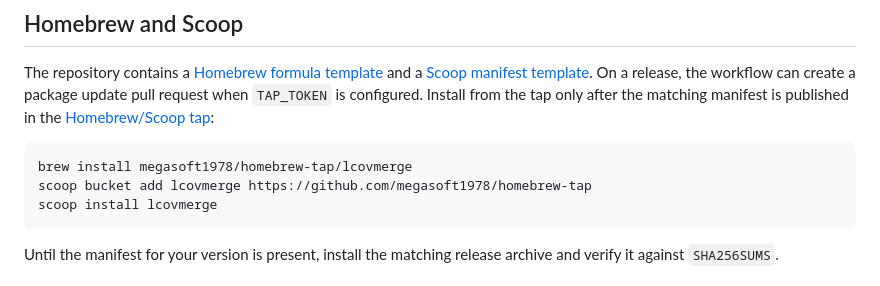
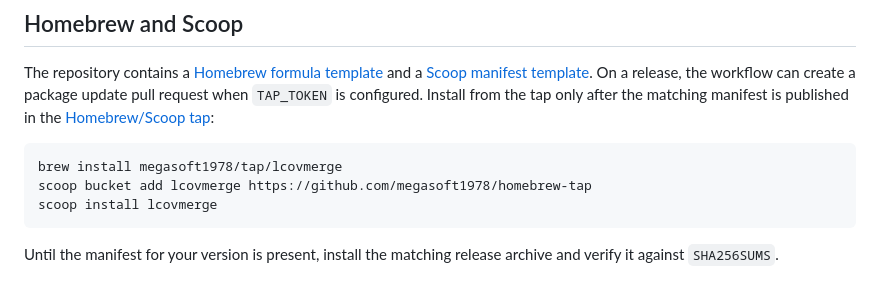
Before and after one commit to megasoft1978/lcovmerge, a Markdown page: docs/INTEGRATIONS.md, the part around the change. Drawn GitHub-style.

````diff
--- a/docs/INTEGRATIONS.md
+++ b/docs/INTEGRATIONS.md
@@ -157,7 +157,7 @@ update pull request when `TAP_TOKEN` is configured. Install from the tap only af
 published in the [Homebrew/Scoop tap](https://github.com/megasoft1978/homebrew-tap):
 
 ```sh
-brew install megasoft1978/homebrew-tap/lcovmerge
+brew install megasoft1978/tap/lcovmerge
 scoop bucket add lcovmerge https://github.com/megasoft1978/homebrew-tap
 scoop install lcovmerge
 ```
````
Also changed, not shown: README.md (+3 -3 lines).
